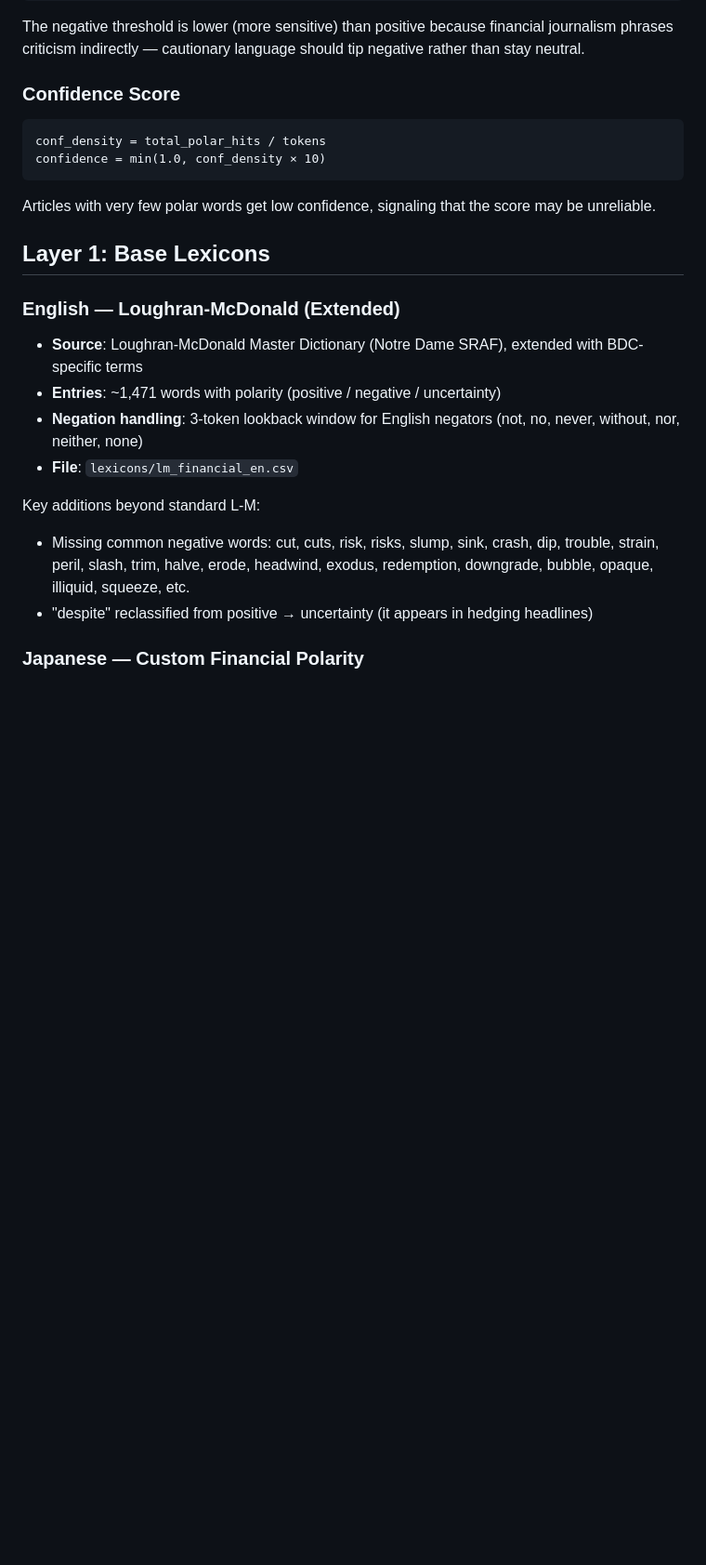
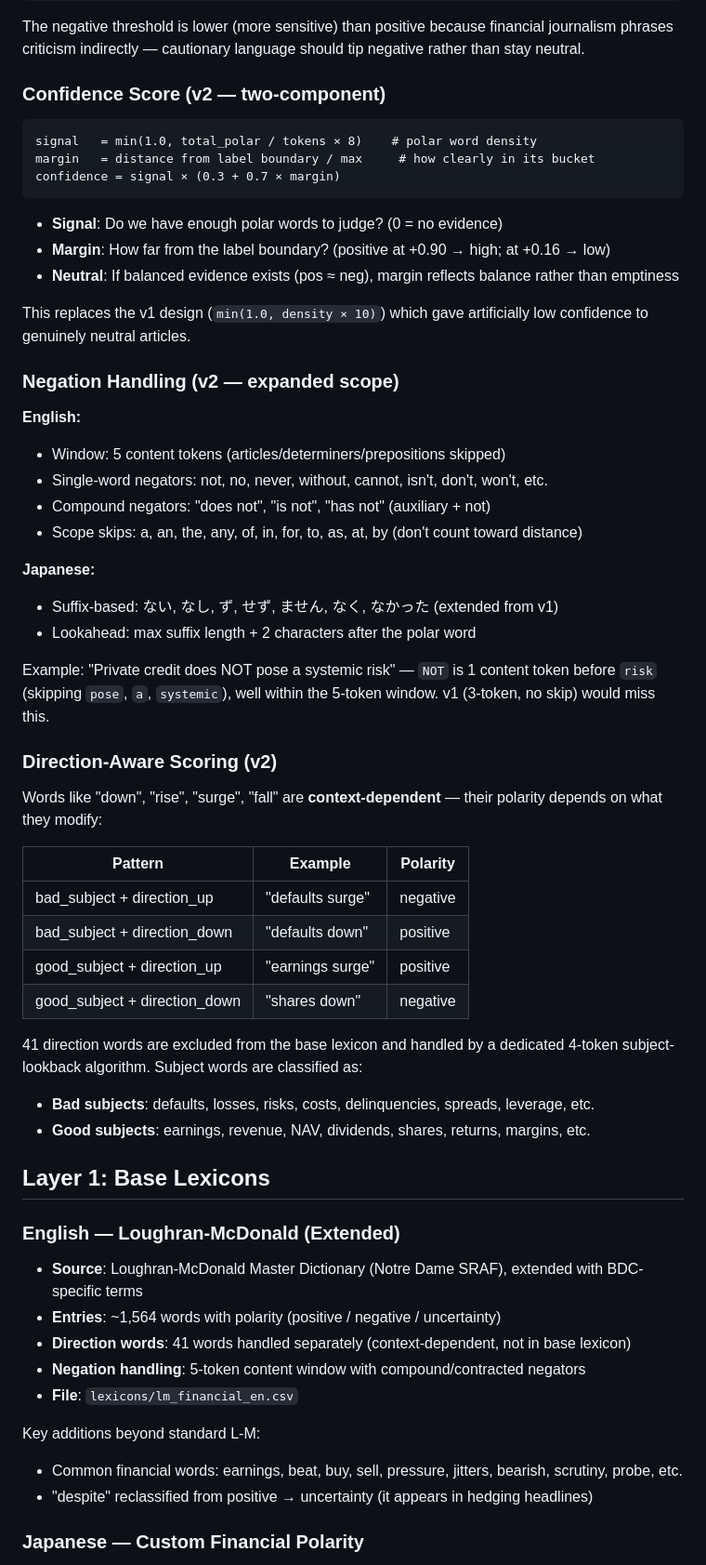
Before and after one commit to aikoshohin-hash/bdc-news-monitor, a Markdown page: docs/METHODOLOGY.md, the part around one of its changes. Shown at 93% size. Drawn GitHub-style; blank space fills up the shorter version.

Commit message:
docs: update METHODOLOGY.md with v2 scoring design and expert panel items
Co-Authored-By: Claude Opus 4.6 <noreply@anthropic.com>

````diff
--- a/docs/METHODOLOGY.md
+++ b/docs/METHODOLOGY.md
@@ -50,26 +50,61 @@ else:                  → "neutral"
 
 The negative threshold is lower (more sensitive) than positive because financial journalism phrases criticism indirectly — cautionary language should tip negative rather than stay neutral.
 
-### Confidence Score
+### Confidence Score (v2 — two-component)
 
 ```
-conf_density = total_polar_hits / tokens
-confidence = min(1.0, conf_density × 10)
+signal   = min(1.0, total_polar / tokens × 8)    # polar word density
+margin   = distance from label boundary / max     # how clearly in its bucket
+confidence = signal × (0.3 + 0.7 × margin)
 ```
 
-Articles with very few polar words get low confidence, signaling that the score may be unreliable.
+- **Signal**: Do we have enough polar words to judge? (0 = no evidence)
+- **Margin**: How far from the label boundary? (positive at +0.90 → high; at +0.16 → low)
+- **Neutral**: If balanced evidence exists (pos ≈ neg), margin reflects balance rather than emptiness
+
+This replaces the v1 design (`min(1.0, density × 10)`) which gave artificially low confidence to genuinely neutral articles.
+
+### Negation Handling (v2 — expanded scope)
+
+**English:**
+- Window: 5 content tokens (articles/determiners/prepositions skipped)
+- Single-word negators: not, no, never, without, cannot, isn't, don't, won't, etc.
+- Compound negators: "does not", "is not", "has not" (auxiliary + not)
+- Scope skips: a, an, the, any, of, in, for, to, as, at, by (don't count toward distance)
+
+**Japanese:**
+- Suffix-based: ない, なし, ず, せず, ません, なく, なかった (extended from v1)
+- Lookahead: max suffix length + 2 characters after the polar word
+
+Example: "Private credit does NOT pose a systemic risk" — `NOT` is 1 content token before `risk` (skipping `pose`, `a`, `systemic`), well within the 5-token window. v1 (3-token, no skip) would miss this.
+
+### Direction-Aware Scoring (v2)
+
+Words like "down", "rise", "surge", "fall" are **context-dependent** — their polarity depends on what they modify:
+
+| Pattern | Example | Polarity |
+|---------|---------|----------|
+| bad_subject + direction_up | "defaults surge" | negative |
+| bad_subject + direction_down | "defaults down" | positive |
+| good_subject + direction_up | "earnings surge" | positive |
+| good_subject + direction_down | "shares down" | negative |
+
+41 direction words are excluded from the base lexicon and handled by a dedicated 4-token subject-lookback algorithm. Subject words are classified as:
+- **Bad subjects**: defaults, losses, risks, costs, delinquencies, spreads, leverage, etc.
+- **Good subjects**: earnings, revenue, NAV, dividends, shares, returns, margins, etc.
 
 ## Layer 1: Base Lexicons
 
 ### English — Loughran-McDonald (Extended)
 
 - **Source**: Loughran-McDonald Master Dictionary (Notre Dame SRAF), extended with BDC-specific terms
-- **Entries**: ~1,471 words with polarity (positive / negative / uncertainty)
-- **Negation handling**: 3-token lookback window for English negators (not, no, never, without, nor, neither, none)
+- **Entries**: ~1,564 words with polarity (positive / negative / uncertainty)
+- **Direction words**: 41 words handled separately (context-dependent, not in base lexicon)
+- **Negation handling**: 5-token content window with compound/contracted negators
 - **File**: `lexicons/lm_financial_en.csv`
 
 Key additions beyond standard L-M:
-- Missing common negative words: cut, cuts, risk, risks, slump, sink, crash, dip, trouble, strain, peril, slash, trim, halve, erode, headwind, exodus, redemption, downgrade, bubble, opaque, illiquid, squeeze, etc.
+- Common financial words: earnings, beat, buy, sell, pressure, jitters, bearish, scrutiny, probe, etc.
 - "despite" reclassified from positive → uncertainty (it appears in hedging headlines)
 
 ### Japanese — Custom Financial Polarity
````
Also changed, not shown: other parts of docs/METHODOLOGY.md (+15 -5 lines).
